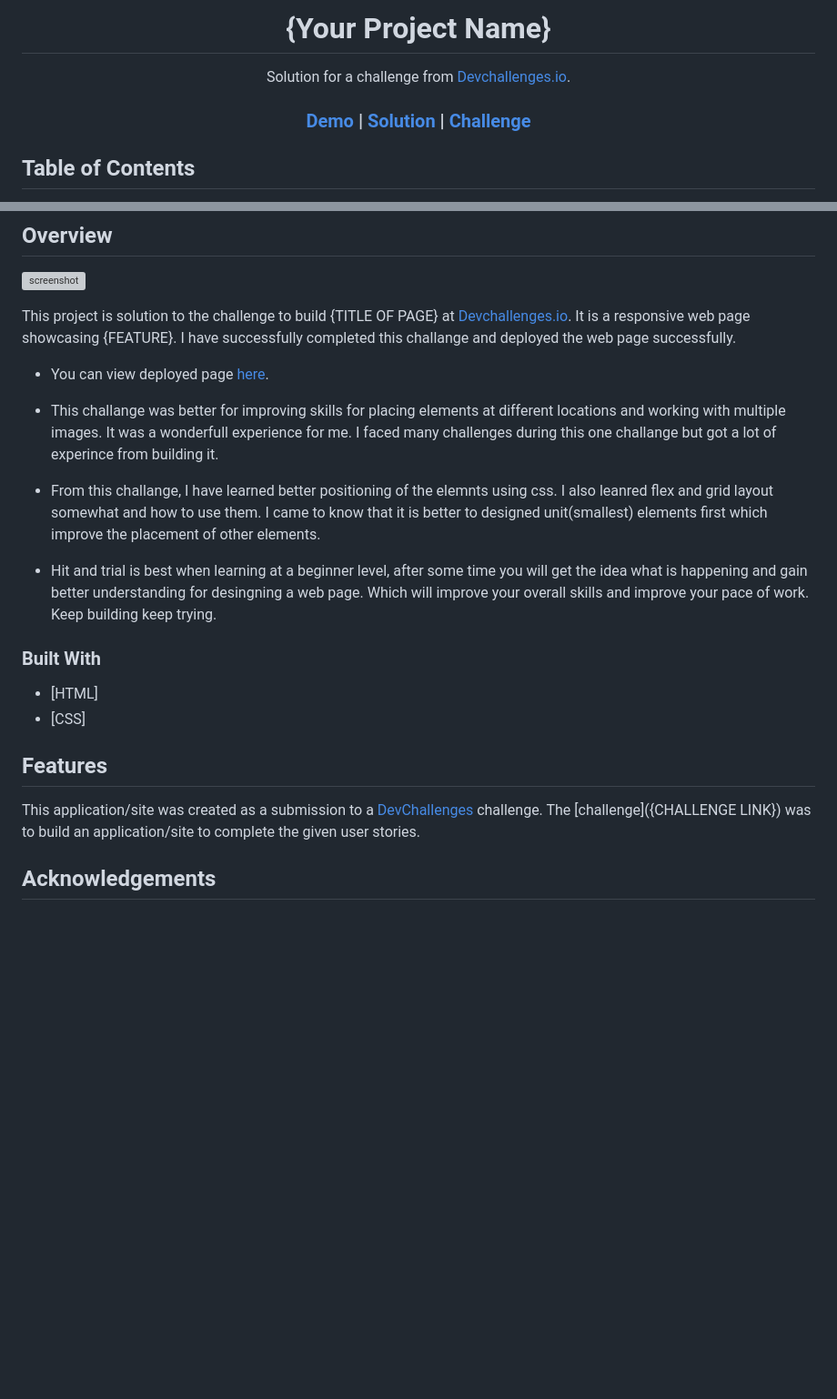
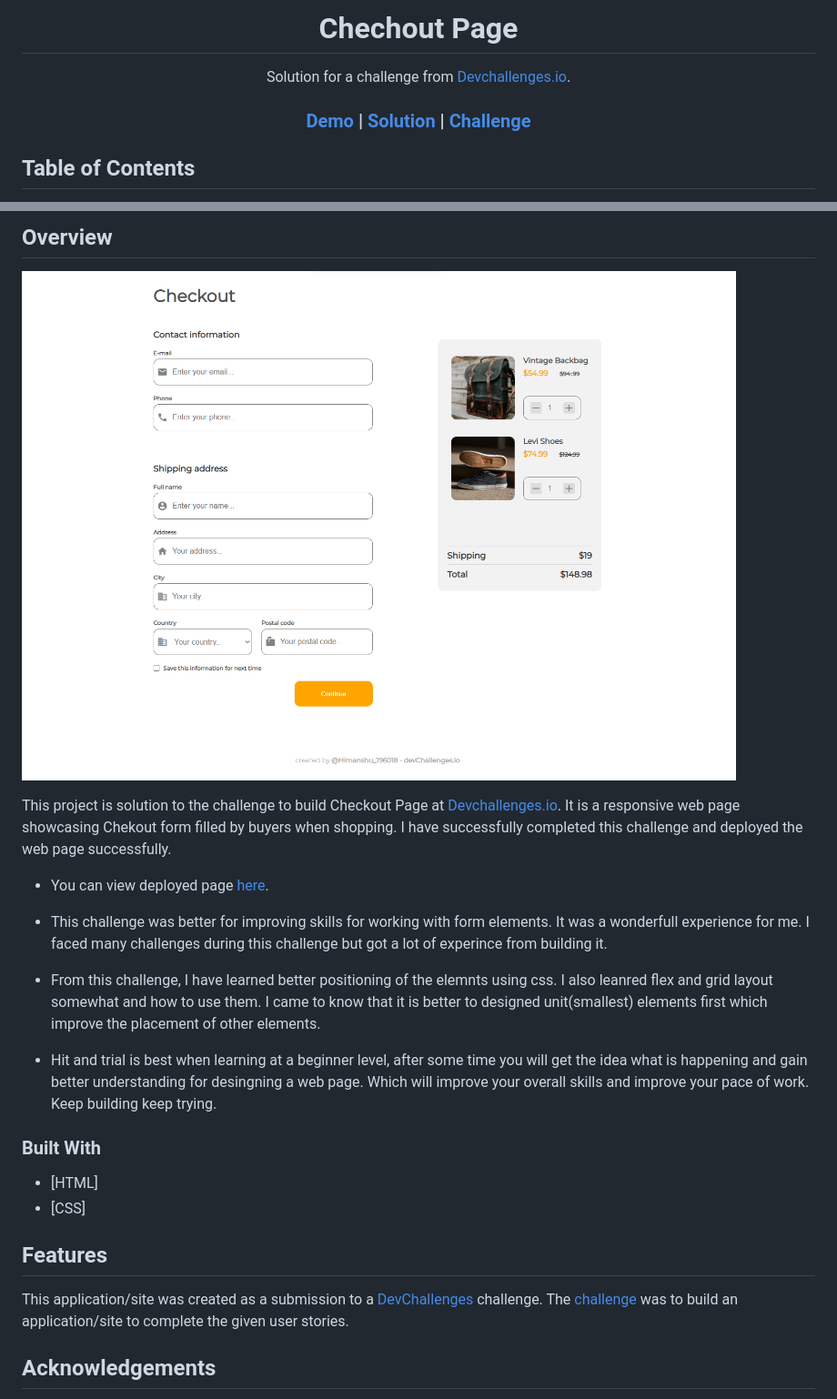
Before and after one commit to Himanshu-196018/checkout_page_challenge, a Markdown page: readme.md, 2 parts joined by grey strips. Shown: that part at 91% size. GitHub-like rendering; pictures changed too: images/screenshot.png (added); blank space fills up the shorter version; grey boxes are pictures that could not be loaded.

Commit message:
styled for larger screens and updated readme.md

```diff
--- a/readme.md
+++ b/readme.md
@@ -1,6 +1,6 @@
 <!-- Please update value in the {}  -->
 
-<h1 align="center">{Your Project Name}</h1>
+<h1 align="center">Chechout Page</h1>
 
 <div align="center">
    Solution for a challenge from  <a href="http://devchallenges.io" target="_blank">Devchallenges.io</a>.
@@ -38,5 +38,5 @@
 
 ![screenshot](images/screenshot.png)
 
-This project is solution to the challenge to build {TITLE OF PAGE} at <a href="http://devchallenges.io" target="_blank">Devchallenges.io</a>. It is a responsive web page showcasing {FEATURE}. I have successfully completed this challange and deployed the web page successfully.
+This project is solution to the challenge to build Checkout Page at <a href="http://devchallenges.io" target="_blank">Devchallenges.io</a>. It is a responsive web page showcasing Chekout form filled by buyers when shopping. I have successfully completed this challenge and deployed the web page successfully.
 
@@ -44,7 +44,7 @@ This project is solution to the challenge to build {TITLE OF PAGE} at <a href="h
 
-- This challange was better for improving skills for placing elements at different locations and working with multiple images. It was a wonderfull experience for me. I faced many challenges during this one challange but got a lot of experince from building it.
+- This challenge was better for improving skills for working with form elements. It was a wonderfull experience for me. I faced many challenges during this challenge but got a lot of experince from building it.
 
-- From this challange, I have learned better positioning of the elemnts using css. I also leanred flex and grid layout somewhat and how to use them. I came to know that it is better to designed unit(smallest) elements first which improve the placement of other elements.
+- From this challenge, I have learned better positioning of the elemnts using css. I also leanred flex and grid layout somewhat and how to use them. I came to know that it is better to designed unit(smallest) elements first which improve the placement of other elements.
 
 - Hit and trial is best when learning at a beginner level, after some time you will get the idea what is happening and gain better understanding for desingning a web page. Which will improve your overall skills and improve your pace of work. Keep building keep trying.
 
@@ -59,7 +59,7 @@ This project is solution to the challenge to build {TITLE OF PAGE} at <a href="h
 
 <!-- List the features of your application or follow the template. Don't share the figma file here :) -->
 
-This application/site was created as a submission to a [DevChallenges](https://devchallenges.io/challenges) challenge. The [challenge]({CHALLENGE LINK}) was to build an application/site to complete the given user stories.
+This application/site was created as a submission to a [DevChallenges](https://devchallenges.io/challenges) challenge. The [challenge](https://devchallenges.io/challenges/0J1NxxGhOUYVqihwegfO) was to build an application/site to complete the given user stories.
 
 ## Acknowledgements
 
```
Also changed, not shown: other parts of readme.md (+4 -4 lines), 2 other files.
